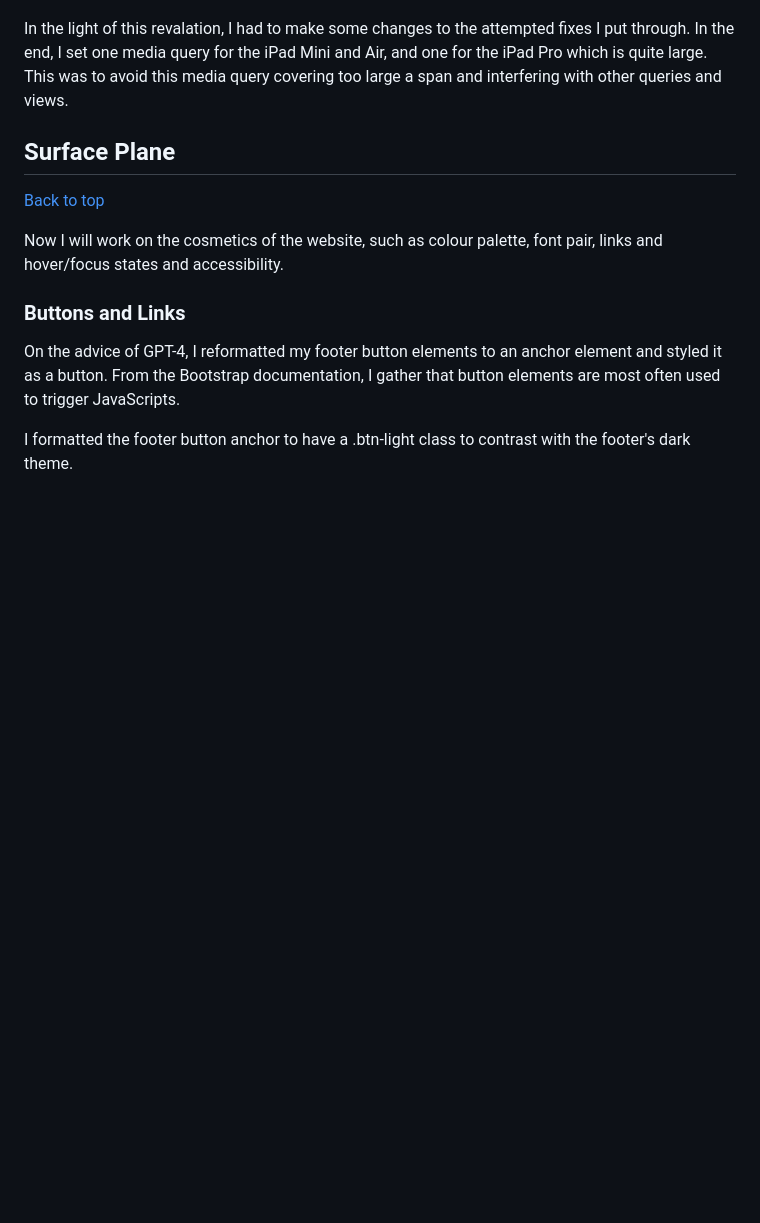
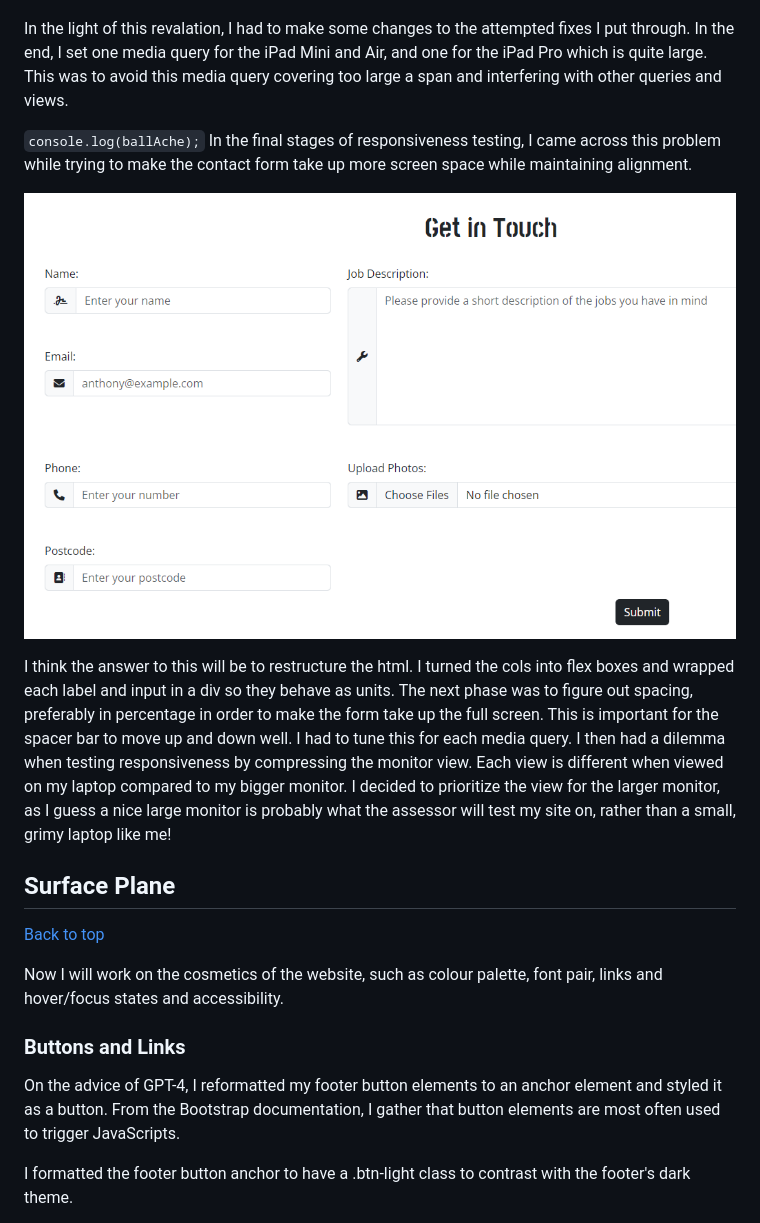
Before and after one commit to LlewBach/aj-builder, a Markdown page: README.md, the part around the change. Drawn GitHub-style; pictures changed too: assets/captures/capture-49.PNG (added); blank space fills up the shorter version.

Commit message:
Tune media queries for contact page

```diff
--- a/README.md
+++ b/README.md
@@ -752,6 +752,13 @@ This was the moment that I disappeared down yet another rabbit hole of madness f
 
 In the light of this revalation, I had to make some changes to the attempted fixes I put through. In the end, I set one media query for the iPad Mini and Air, and one for the iPad Pro which is quite large. This was to avoid this media query covering too large a span and interfering with other queries and views.
 
+`console.log(ballAche);`
+In the final stages of responsiveness testing, I came across this problem while trying to make the contact form take up more screen space while maintaining alignment.
+
+![capture-49.PNG](assets/captures/capture-49.PNG)
+
+I think the answer to this will be to restructure the html. I turned the cols into flex boxes and wrapped each label and input in a div so they behave as units. The next phase was to figure out spacing, preferably in percentage in order to make the form take up the full screen. This is important for the spacer bar to move up and down well. I had to tune this for each media query. I then had a dilemma when testing responsiveness by compressing the monitor view. Each view is different when viewed on my laptop compared to my bigger monitor. I decided to prioritize the view for the larger monitor, as I guess a nice large monitor is probably what the assessor will test my site on, rather than a small, grimy laptop like me!
+
 ## Surface Plane
 
 [Back to top](#mileston-1-project---anthony-jones-handyman)
```
Also changed, not shown: 2 other files.
